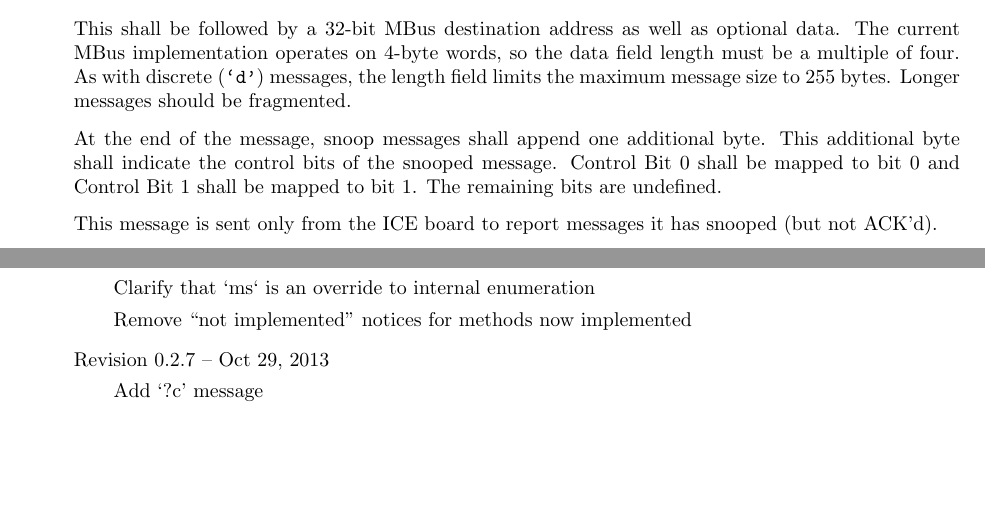
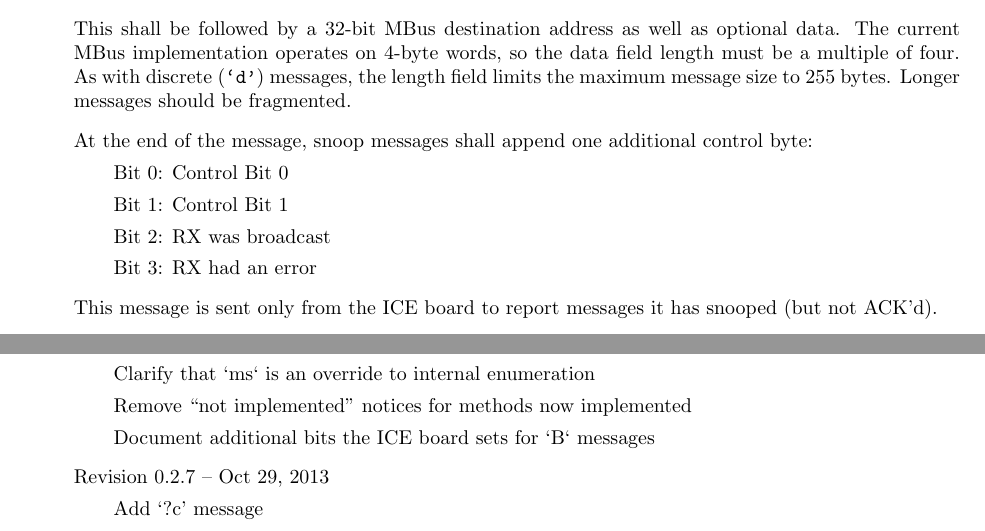
Before and after one commit to mbus/ice, a LaTeX document (protocol/tex_source/protocol.tex, which reads protocol/tex_source/protocol-0-3.tex): two parts of pages 23 and 29 of 29, joined at a grey line, cut so that both start at the same text, the shorter picture padded with empty space. Compiled offline with pdfLaTeX.

Commit message:
Document additional bits the ICE board sets for `mB` messages

```diff
--- a/protocol/tex_source/protocol-0-3.tex
+++ b/protocol/tex_source/protocol-0-3.tex
@@ -228,9 +228,11 @@
     The current MBus implementation operates on 4-byte words, so the data field length must be a multiple of four.
     As with discrete ({\tt `d'}) messages, the length field limits the maximum message size to 255 bytes.  Longer messages should be fragmented.
   \item At the end of the message, snoop messages shall append one additional
-    byte. This additional byte shall indicate the control bits of the snooped
-    message. Control Bit~0 shall be mapped to bit 0 and Control
-    Bit~1 shall be mapped to bit 1. The remaining bits are undefined.
+    control byte:
+    \subitem Bit~0: Control Bit 0
+    \subitem Bit~1: Control Bit 1
+    \subitem Bit~2: RX was broadcast
+    \subitem Bit~3: RX had an error
   \item This message is sent only from the ICE board to report messages it has
     snooped (but not ACK'd).
   \item Messages that match both the ICE address and the snoop address (that
--- a/protocol/tex_source/protocol.tex
+++ b/protocol/tex_source/protocol.tex
@@ -324,6 +324,7 @@ The following protocols are currently well-defined:
 \subitem Fix `ml`, `ms` messages to match implementation
 \subitem Clarify that `ms` is an override to internal enumeration
 \subitem Remove ``not implemented'' notices for methods now implemented
+\subitem Document additional bits the ICE board sets for `B` messages
 
 \item Revision 0.2.7 -- Oct 29, 2013
 \subitem Add `?c' message
```
